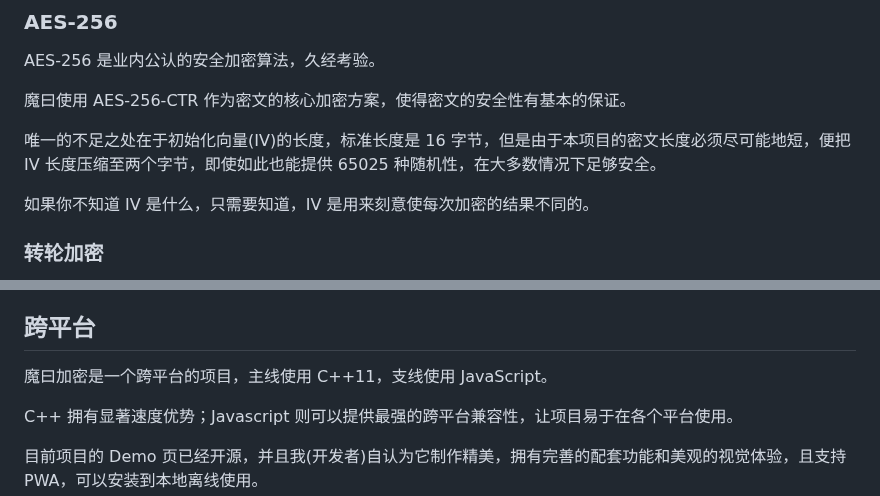
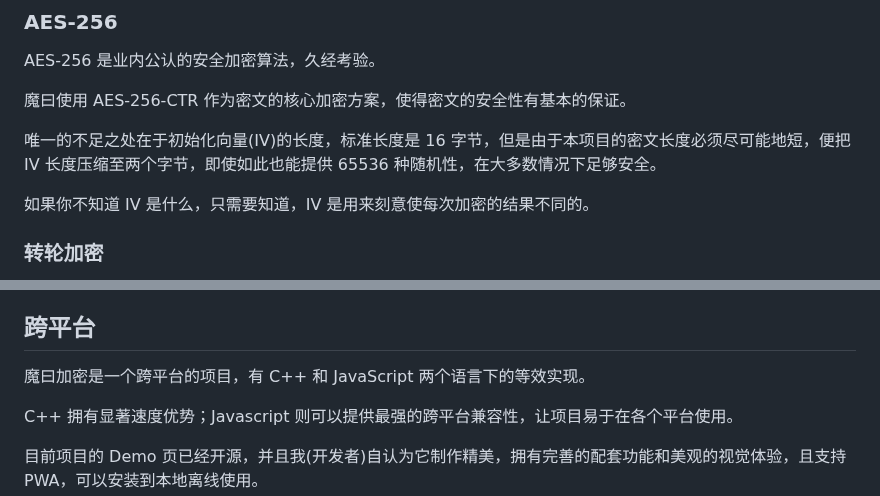
Before and after one commit to nonomal/Abracadabra, a Markdown page: USAGE.md, 2 parts joined by grey strips. Drawn GitHub-style.

```diff
--- a/USAGE.md
+++ b/USAGE.md
@@ -44,7 +44,7 @@ AES-256 是业内公认的安全加密算法，久经考验。
 
 魔曰使用 AES-256-CTR 作为密文的核心加密方案，使得密文的安全性有基本的保证。
 
-唯一的不足之处在于初始化向量(IV)的长度，标准长度是 16 字节，但是由于本项目的密文长度必须尽可能地短，便把 IV 长度压缩至两个字节，即使如此也能提供 65025 种随机性，在大多数情况下足够安全。
+唯一的不足之处在于初始化向量(IV)的长度，标准长度是 16 字节，但是由于本项目的密文长度必须尽可能地短，便把 IV 长度压缩至两个字节，即使如此也能提供 65536 种随机性，在大多数情况下足够安全。
 
 如果你不知道 IV 是什么，只需要知道，IV 是用来刻意使每次加密的结果不同的。
 
@@ -74,7 +74,7 @@ AES-256 是业内公认的安全加密算法，久经考验。
 
 ## 跨平台
 
-魔曰加密是一个跨平台的项目，主线使用 C++11，支线使用 JavaScript。
+魔曰加密是一个跨平台的项目，有 C++ 和 JavaScript 两个语言下的等效实现。
 
 C++ 拥有显著速度优势；Javascript 则可以提供最强的跨平台兼容性，让项目易于在各个平台使用。
 
```
